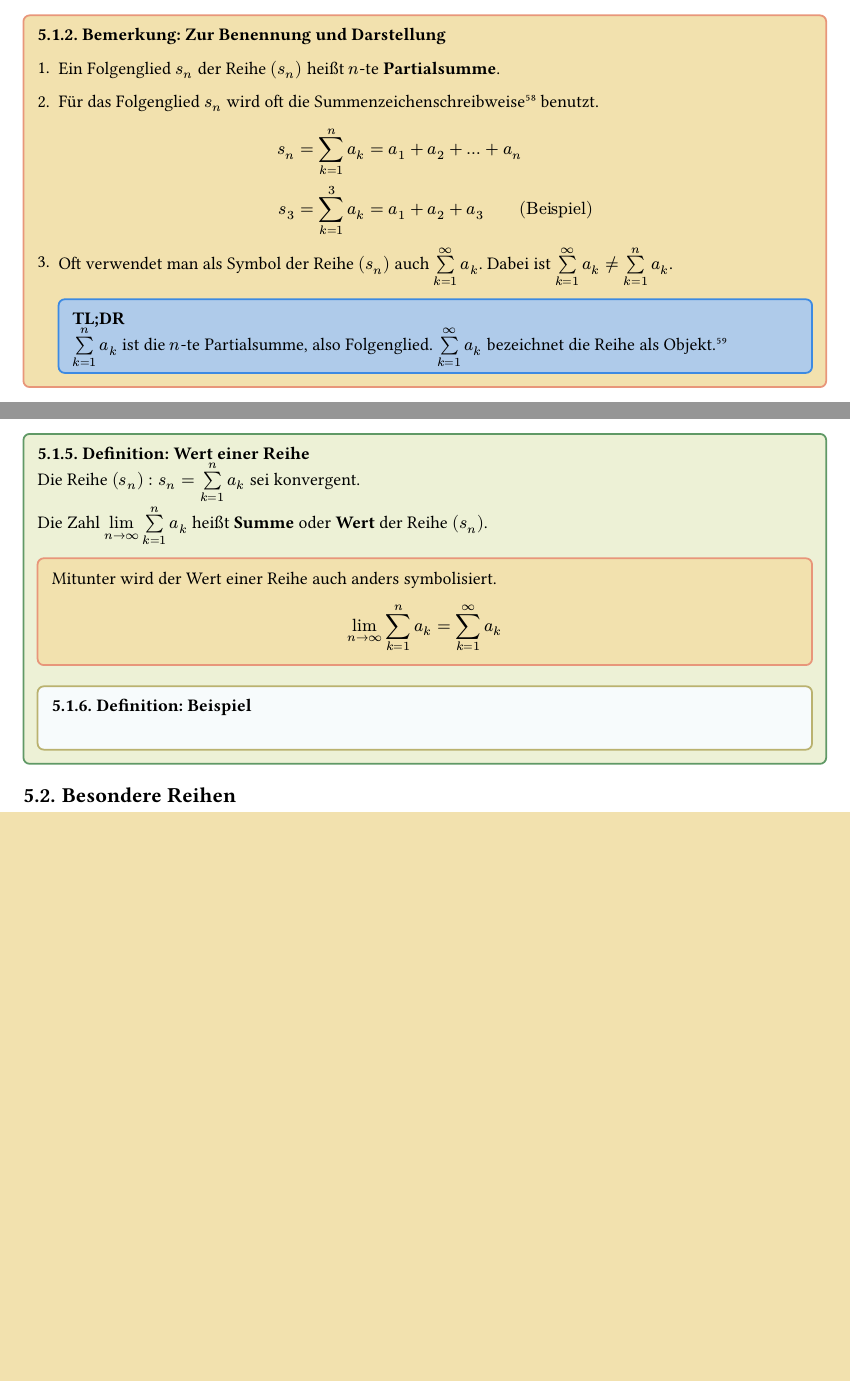
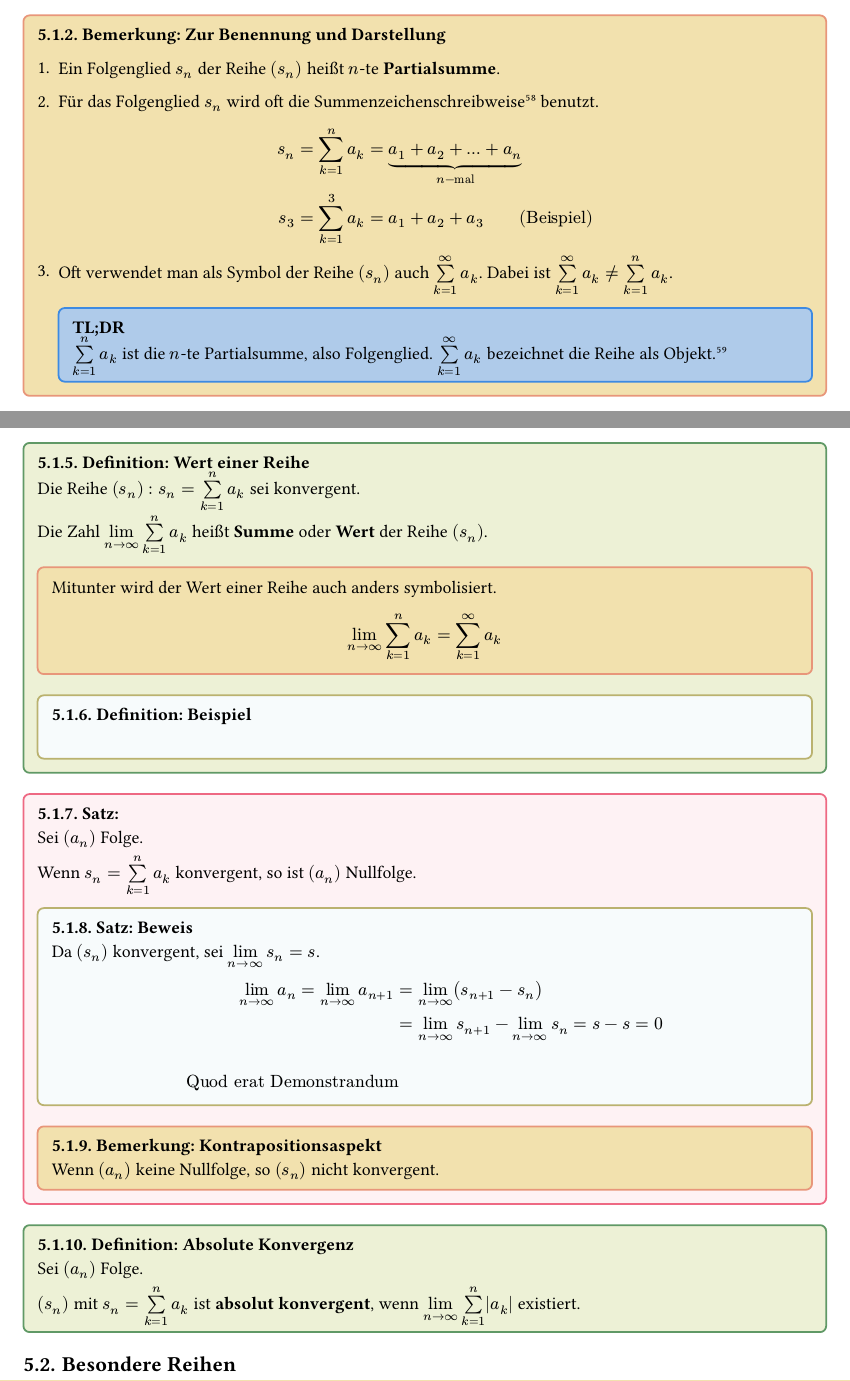
Before and after one commit to 1u5t1n14n/Notes, a Typst document (MS.typ): two parts of pages 44 and 45 of 49 before the commit and two parts of pages 44 and 45 of 50 after it, joined at a grey line, cut so that both start at the same text, the shorter picture padded with empty space. The pictures show the PDF file MS.pdf that the author committed with the source.

Commit message:
Absolute Konvergenz definieren etc.

```diff
--- a/MS.typ
+++ b/MS.typ
@@ -2646,7 +2644,7 @@ Beschränkungskonvergenzsatz #footnote[siehe @konvergentBeschränkt] konvergent.
     #footnote[siehe @summen] benutzt.
 
     $
-      s_n &= sum_(k = 1)^n a_k = a_1 + a_2 + ... + a_n \
+      s_n &= sum_(k = 1)^n a_k = underbrace(a_1 + a_2 + ... + a_n, n-"mal") \
       s_3 &= sum_(k = 1)^3 a_k = a_1 + a_2 + a_3 wide "(Beispiel)"\
     $
 
@@ -2698,30 +2696,61 @@ Beschränkungskonvergenzsatz #footnote[siehe @konvergentBeschränkt] konvergent.
   ]
 ]
 
+#theorem[
+  ===
+  Sei $(a_n)$ Folge.
+
+  Wenn $s_n = limits(sum)_(k = 1)^n a_k$ konvergent, so ist $(a_n)$ Nullfolge.
+
+  #example[
+    === Beweis
+    Da $(s_n)$ konvergent, sei $limits(lim)_(n -> oo) s_n = s$.
+
+    $
+      lim_(n -> oo) a_n = lim_(n -> oo) a_(n + 1) &= lim_(n -> oo) (s_(n + 1) - s_n) \
+      &= lim_(n -> oo) s_(n + 1) - lim_(n -> oo) s_n = s - s = 0 \ \ \
+      endOfProof
+    $
+  ]
+
+  #remark[
+    === Kontrapositionsaspekt
+    Wenn $(a_n)$ keine Nullfolge, so $(s_n)$ nicht konvergent.
+  ]
+]
+
+#definition[
+  === Absolute Konvergenz
+  Sei $(a_n)$ Folge.
+
+  $(s_n)$ mit $s_n = limits(sum)_(k = 1)^n a_k$ ist *absolut konvergent*, wenn
+  $limits(lim)_(n -> oo) limits(sum)_(k = 1)^n |a_k|$ existiert.
+]
+
 == Besondere Reihen
 
-#definition[
+#theorem[
   === Summe der natürlichen Zahlen
   Sei eine Reihe $(s_n) : s_n = limits(sum)_(k = 1)^n k$.
 
   Dann ist $s_n = (n (n + 1))/(2)$.
 ]
 
-#definition[
+#theorem[
   === Summe der Kubikzahlen
   Sei eine Reihe $(s_n) : s_n = limits(sum)_(k = 1)^n k^3$.
 
   Dann ist $s_n = ((n (n + 1))/(2))^2$.
 ]
 
-#definition[
+#theorem[
   === Summe der ungeraden Zahlen
   Sei eine Reihe $(s_n) : s_n = limits(sum)_(k = 1)^n (2 k - 1)$.
 
   Dann ist $s_n = n^2$.
 ]
 
-#definition[
+#theorem[
   === Irgendeine Zahl
   Sei eine Reihe $(s_n) : s_n = limits(sum)_(k = 1)^n 1/((Omega k - Omega +
   1)(Omega k + 1))$ mit $Omega in NN without {0}$.
```
Also changed, not shown: MS.pdf, MS.typ (6 more changed lines).
